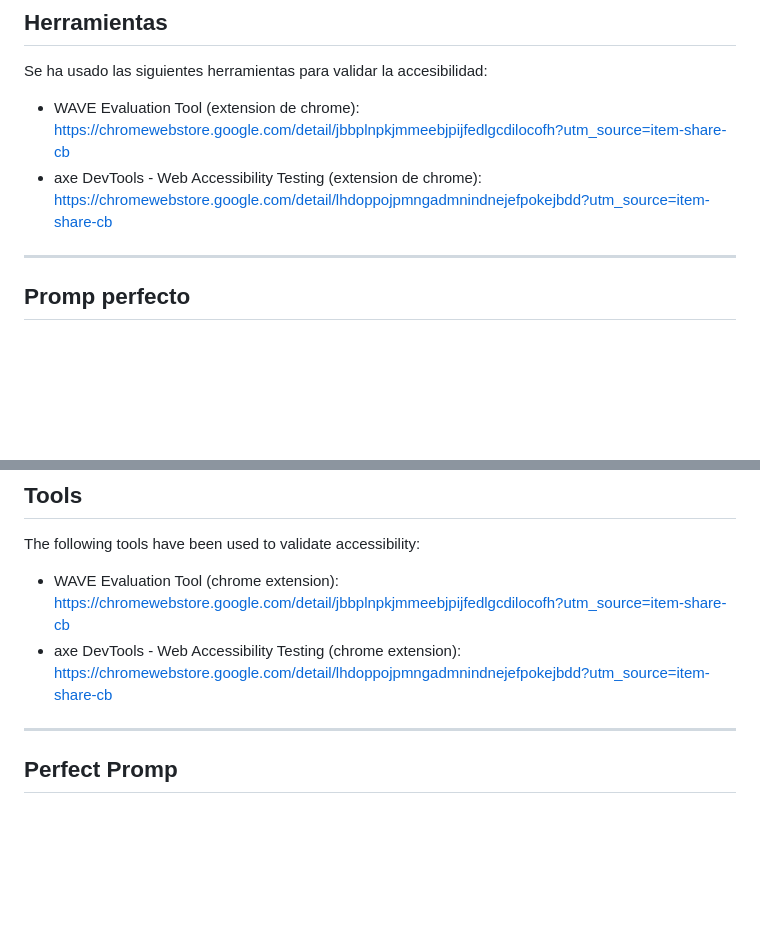
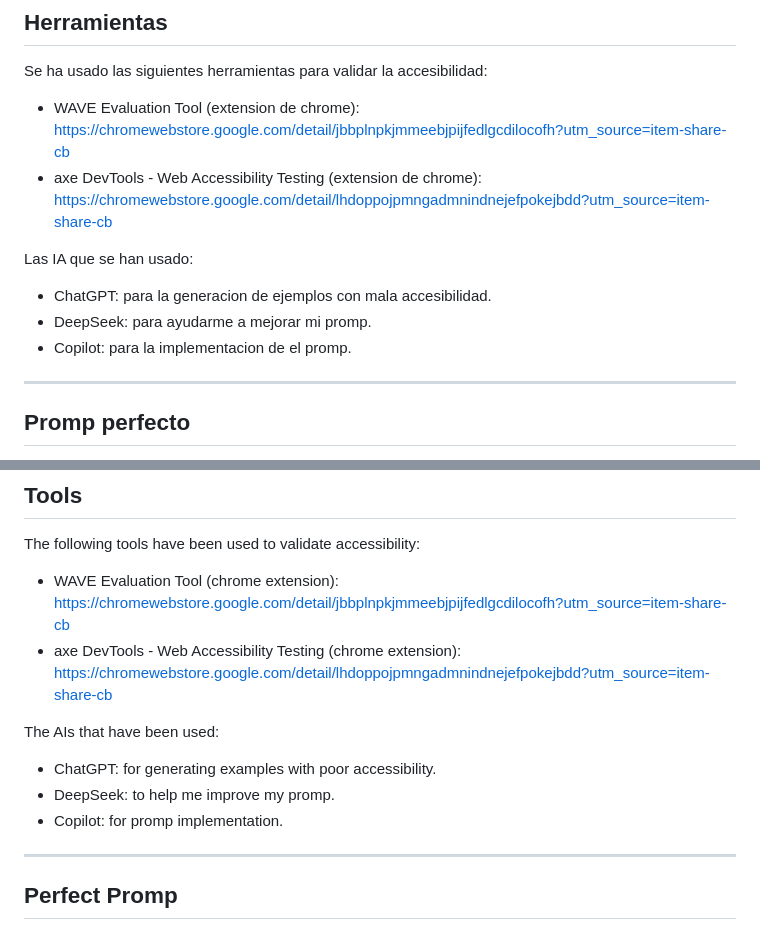
Before and after one commit to joathan99/Accesibilidad, a Markdown page: README.md, 2 parts joined by grey strips. Rendered like a GitHub page; blank space fills up the shorter version.

Commit message:
Update README.md Final

```diff
--- a/README.md
+++ b/README.md
@@ -411,6 +411,12 @@ footer {
 Se ha usado las siguientes herramientas para validar la accesibilidad:
 - WAVE Evaluation Tool (extension de chrome): https://chromewebstore.google.com/detail/jbbplnpkjmmeebjpijfedlgcdilocofh?utm_source=item-share-cb
 - axe DevTools - Web Accessibility Testing (extension de chrome): https://chromewebstore.google.com/detail/lhdoppojpmngadmnindnejefpokejbdd?utm_source=item-share-cb
+
+Las IA que se han usado:
+- ChatGPT: para la generacion de ejemplos con mala accesibilidad.
+- DeepSeek: para ayudarme a mejorar mi promp.
+- Copilot: para la implementacion de el promp.
+
 ---
 
 ## Promp perfecto
@@ -843,6 +849,12 @@ footer {
 The following tools have been used to validate accessibility:
 - WAVE Evaluation Tool (chrome extension): https://chromewebstore.google.com/detail/jbbplnpkjmmeebjpijfedlgcdilocofh?utm_source=item-share-cb
 - axe DevTools - Web Accessibility Testing (chrome extension): https://chromewebstore.google.com/detail/lhdoppojpmngadmnindnejefpokejbdd?utm_source=item-share-cb
+
+The AIs that have been used:
+- ChatGPT: for generating examples with poor accessibility.
+- DeepSeek: to help me improve my promp.
+- Copilot: for promp implementation.
+
 ---
 
 ## Perfect Promp
```
